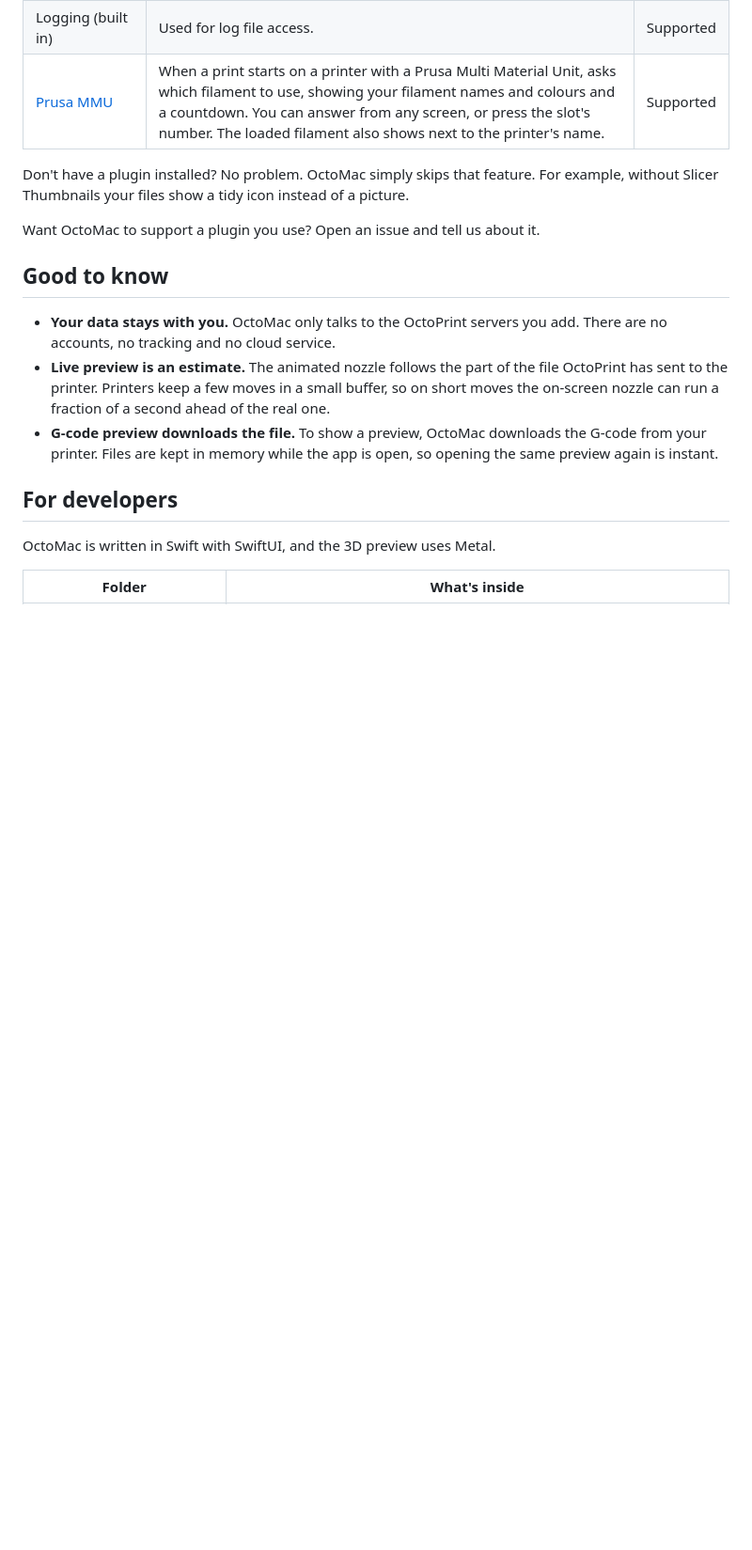
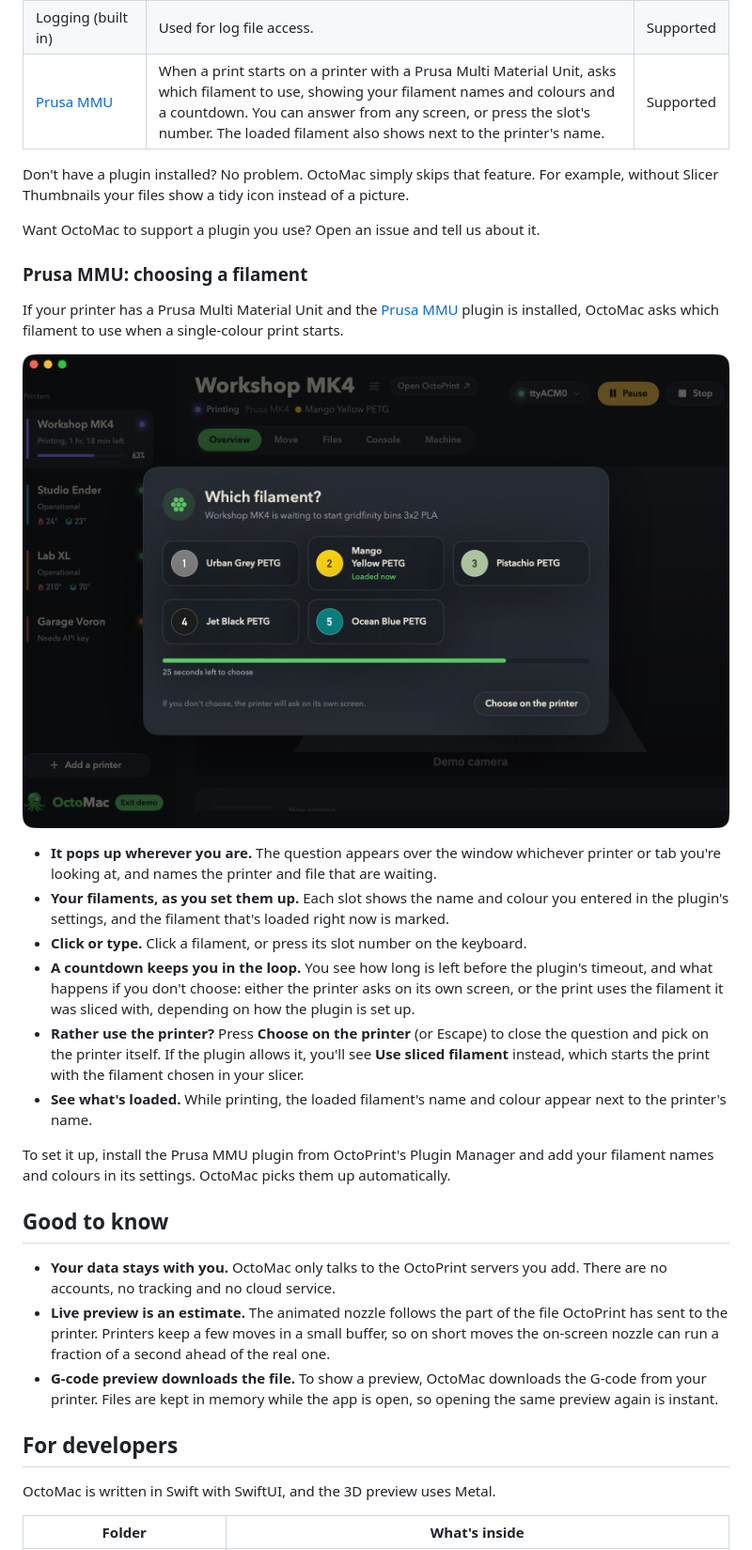
Before and after one commit to OctoMac-App/OctoMac, a Markdown page: README.md, the part around the change. Shown at 94% size. GitHub-like rendering; pictures changed too: docs/screenshots/mmu-filament.png (added); blank space fills up the shorter version.

Commit message:
Document the Prusa MMU filament prompt

```diff
--- a/README.md
+++ b/README.md
@@ -80,6 +80,21 @@ Don't have a plugin installed? No problem. OctoMac simply skips that feature. Fo
 
 Want OctoMac to support a plugin you use? Open an issue and tell us about it.
 
+### Prusa MMU: choosing a filament
+
+If your printer has a Prusa Multi Material Unit and the [Prusa MMU](https://plugins.octoprint.org/plugins/prusammu/) plugin is installed, OctoMac asks which filament to use when a single-colour print starts.
+
+![OctoMac asking which filament to use](docs/screenshots/mmu-filament.png)
+
+- **It pops up wherever you are.** The question appears over the window whichever printer or tab you're looking at, and names the printer and file that are waiting.
+- **Your filaments, as you set them up.** Each slot shows the name and colour you entered in the plugin's settings, and the filament that's loaded right now is marked.
+- **Click or type.** Click a filament, or press its slot number on the keyboard.
+- **A countdown keeps you in the loop.** You see how long is left before the plugin's timeout, and what happens if you don't choose: either the printer asks on its own screen, or the print uses the filament it was sliced with, depending on how the plugin is set up.
+- **Rather use the printer?** Press **Choose on the printer** (or Escape) to close the question and pick on the printer itself. If the plugin allows it, you'll see **Use sliced filament** instead, which starts the print with the filament chosen in your slicer.
+- **See what's loaded.** While printing, the loaded filament's name and colour appear next to the printer's name.
+
+To set it up, install the Prusa MMU plugin from OctoPrint's Plugin Manager and add your filament names and colours in its settings. OctoMac picks them up automatically.
+
 ## Good to know
 
 - **Your data stays with you.** OctoMac only talks to the OctoPrint servers you add. There are no accounts, no tracking and no cloud service.
```
